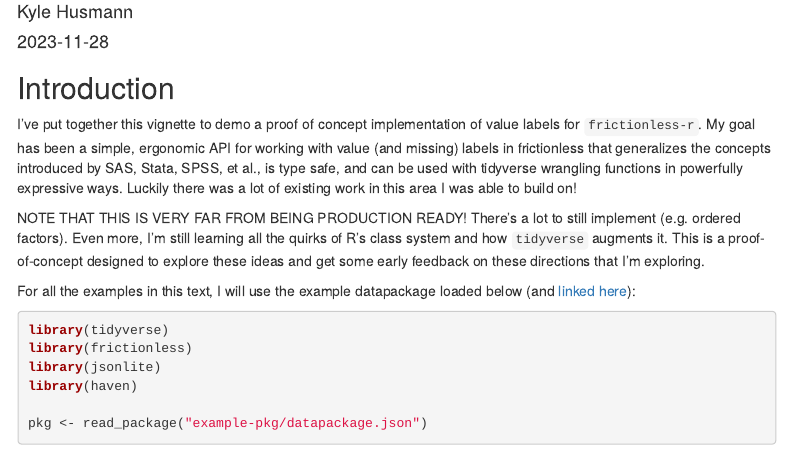
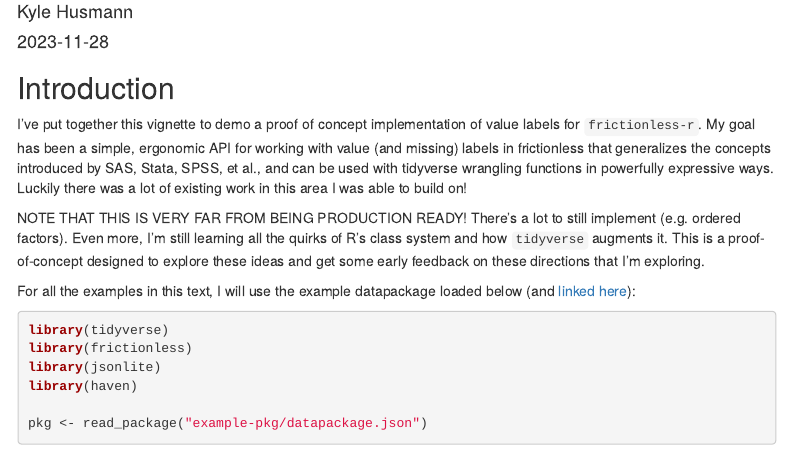
Before and after one commit to khusmann/scratch-ideas, an R Markdown document (docs/value_labels.Rmd): the page in a window 1100 px wide, from 70 px down. Rendered offline with R 4.5, knitr and Pandoc, with nearby package versions; some code elsewhere in the file could not run offline; menus at the side of the page are left out.

Commit message:
remove mention of type-safe

```diff
--- a/docs/value_labels.Rmd
+++ b/docs/value_labels.Rmd
@@ -85,8 +85,8 @@ tibble(
 I've put together this vignette to demo a proof of concept implementation of
 value labels for `frictionless-r`. My goal has been a simple,
 ergonomic API for working with value (and missing) labels in frictionless
-that generalizes the concepts introduced by SAS, Stata, SPSS, et al., is type
-safe, and can be used with tidyverse wrangling functions in powerfully
+that generalizes the concepts introduced by SAS, Stata, SPSS, et al., and can
+be used with tidyverse wrangling functions in powerfully
 expressive ways. Luckily there was a lot of existing work in this area I was able
 to build on!
 
```
Also changed, not shown: 1 other file.
